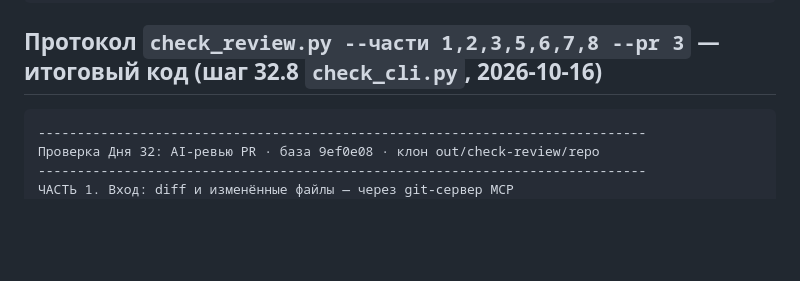
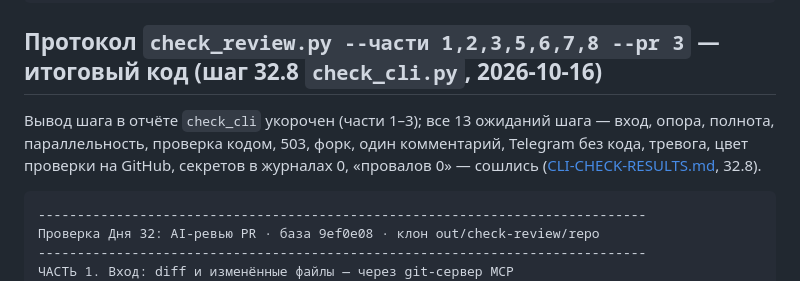
Before and after one commit to Ludiamen/Ai-Advent-Challenge-Day-32, a Markdown page: RESULTS.md, the part around the change. GitHub-like rendering; blank space fills up the shorter version.

Commit message:
Day-32: RESULTS — пометка об укороченном выводе шага 32.8
Co-Authored-By: Claude Opus 5.5 <noreply@anthropic.com>

````diff
--- a/RESULTS.md
+++ b/RESULTS.md
@@ -99,6 +99,8 @@
 ```
 
 ## Протокол `check_review.py --части 1,2,3,5,6,7,8 --pr 3` — итоговый код (шаг 32.8 `check_cli.py`, 2026-10-16)
+
+Вывод шага в отчёте `check_cli` укорочен (части 1–3); все 13 ожиданий шага — вход, опора, полнота, параллельность, проверка кодом, 503, форк, один комментарий, Telegram без кода, тревога, цвет проверки на GitHub, секретов в журналах 0, «провалов 0» — сошлись ([CLI-CHECK-RESULTS.md](CLI-CHECK-RESULTS.md), 32.8).
 
 ```text
 ------------------------------------------------------------------------------
````
